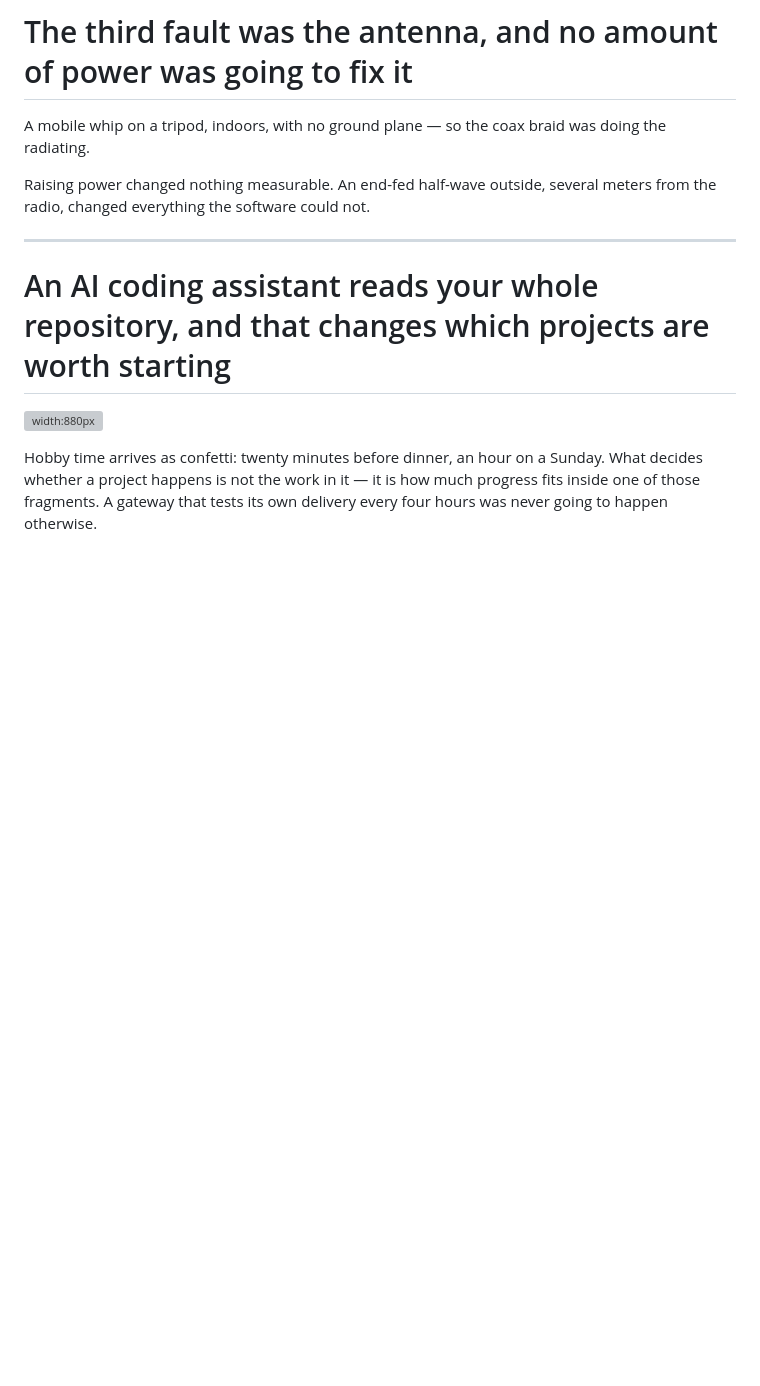
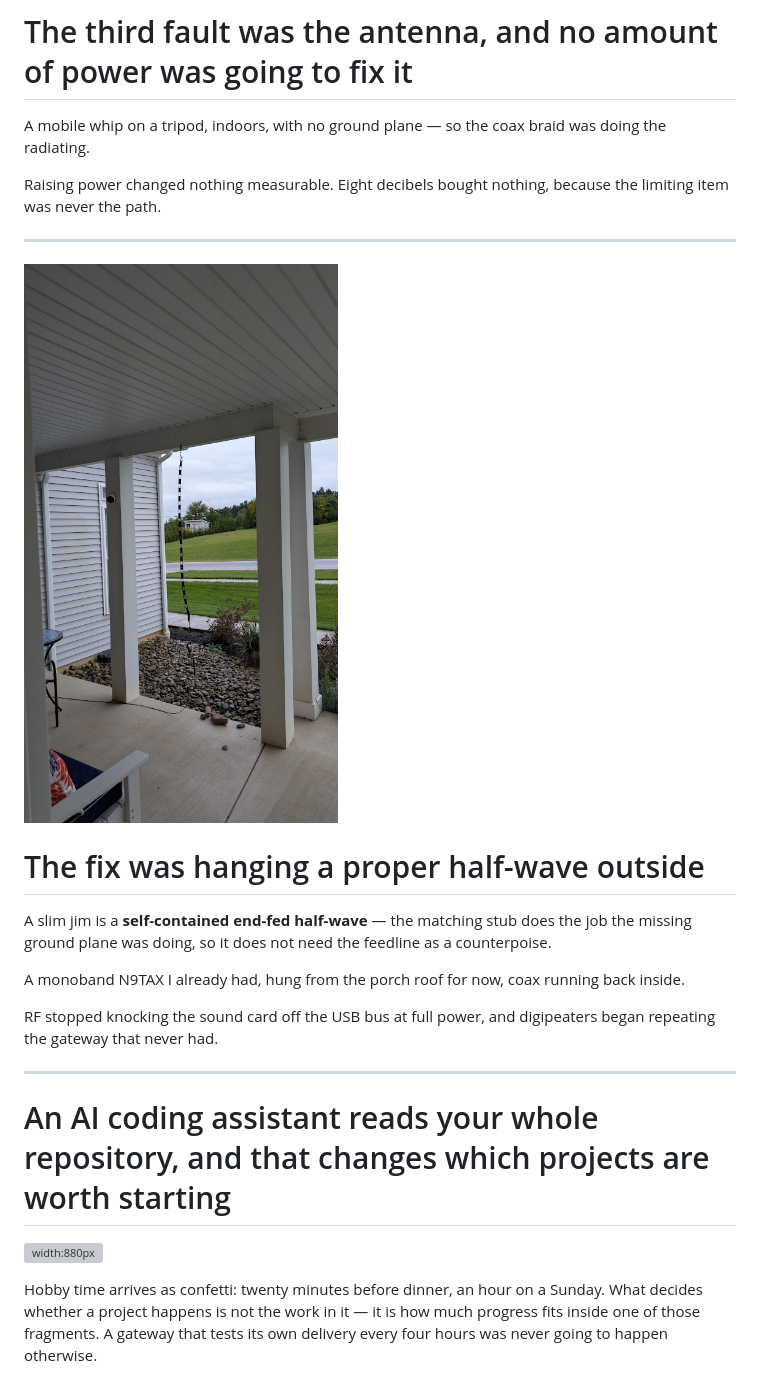
Before and after one commit to hatandspecs/aprs_igate_bidirectional_whitelist, a Markdown page: slides/igate-talk.md, the part around the change. GitHub-like rendering; pictures changed too: slides/img/n9tax-slim-jim-on-the-porch.jpg (added); blank space fills up the shorter version; grey boxes are pictures that could not be loaded.

```diff
--- a/slides/igate-talk.md
+++ b/slides/igate-talk.md
@@ -222,7 +222,21 @@ A beacon proves the transmitter keys. **Only an acknowledged message proves the
 
 A mobile whip on a tripod, indoors, with no ground plane — so the coax braid was doing the radiating.
 
-Raising power changed nothing measurable. An end-fed half-wave outside, several meters from the radio, changed everything the software could not.
+Raising power changed nothing measurable. Eight decibels bought nothing, because the limiting item was never the path.
+
+---
+
+![bg right:40%](img/n9tax-slim-jim-on-the-porch.jpg)
+
+<!-- _class: panel -->
+
+# The fix was hanging a proper half-wave outside
+
+A slim jim is a **self-contained end-fed half-wave** — the matching stub does the job the missing ground plane was doing, so it does not need the feedline as a counterpoise.
+
+A monoband N9TAX I already had, hung from the porch roof for now, coax running back inside.
+
+RF stopped knocking the sound card off the USB bus at full power, and digipeaters began repeating the gateway that never had.
 
 ---
 
```
